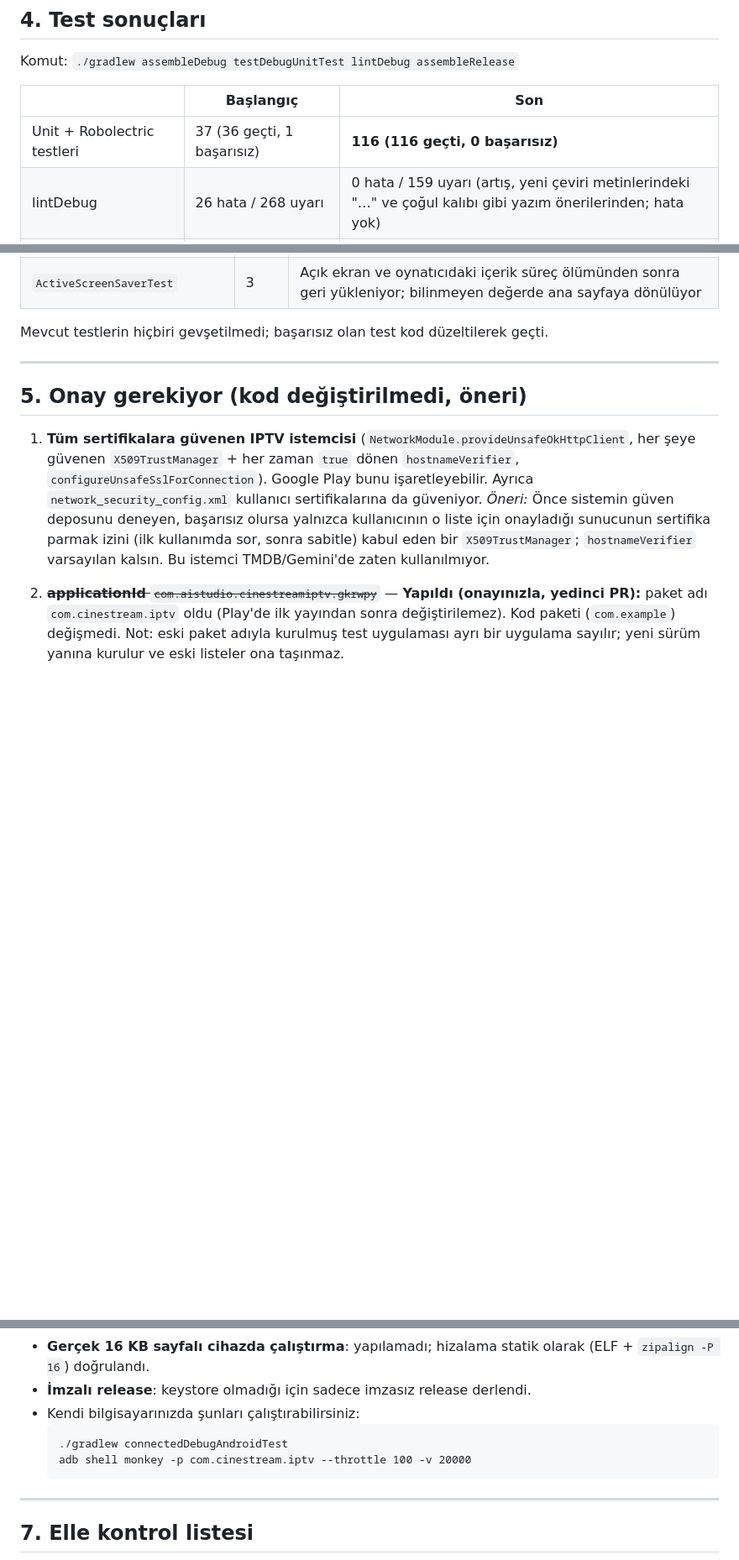
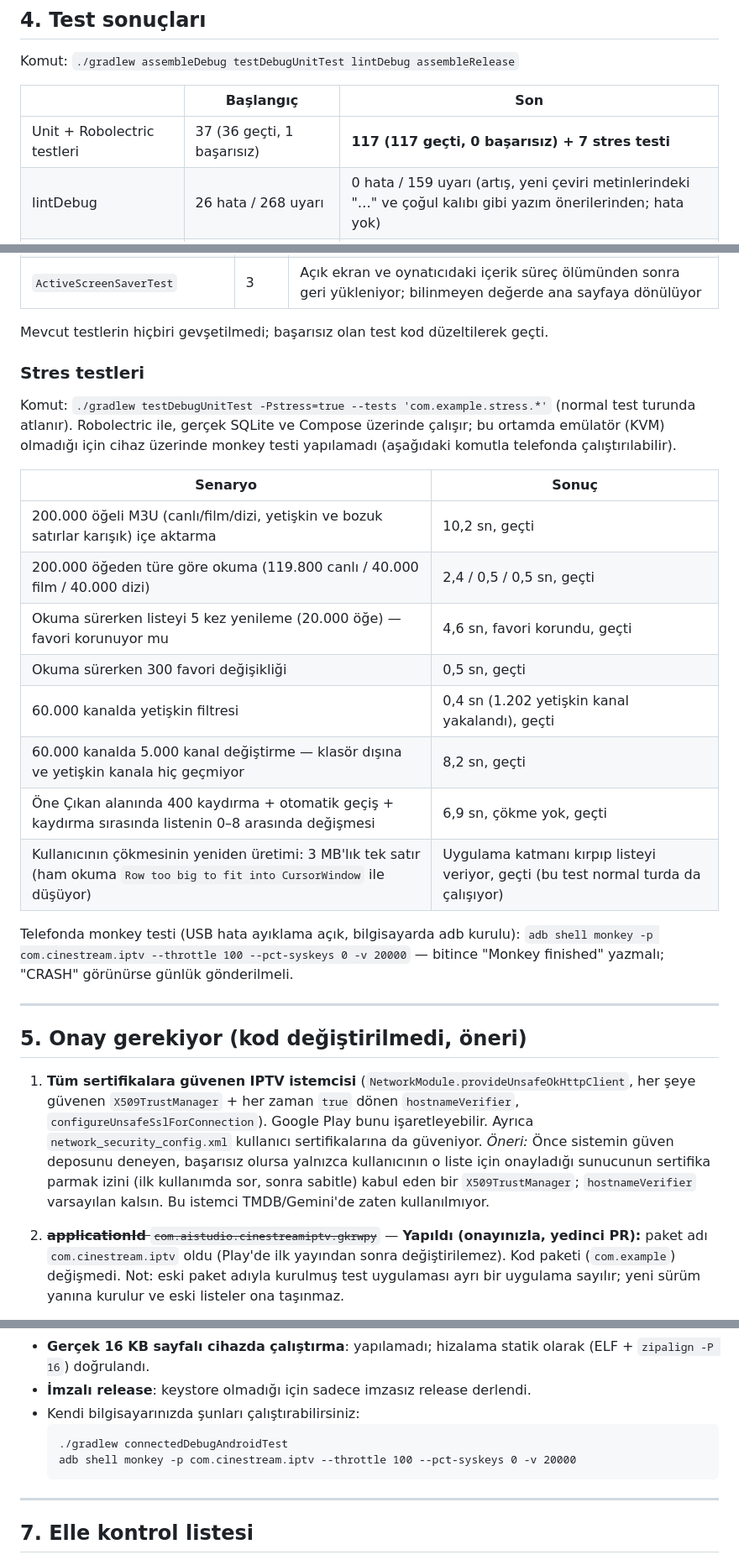
Before and after one commit to yilmazmurat08/cinestream, a Markdown page: CLAUDE_CODE_RAPORU.md, 3 parts joined by grey strips. Shown at 84% size. Drawn GitHub-style; blank space fills up the shorter version.

Commit message:
Report: stress test results and on-device monkey command
Co-Authored-By: Claude Opus 5.5 <noreply@anthropic.com>
Claude-Session: https://claude.ai/code/session_01ER33523VoiWUX5yh7Ck2TW

````diff
--- a/CLAUDE_CODE_RAPORU.md
+++ b/CLAUDE_CODE_RAPORU.md
@@ -204,7 +204,7 @@ Komut: `./gradlew assembleDebug testDebugUnitTest lintDebug assembleRelease`
 
 | | Başlangıç | Son |
 |---|---|---|
-| Unit + Robolectric testleri | 37 (36 geçti, 1 başarısız) | **116 (116 geçti, 0 başarısız)** |
+| Unit + Robolectric testleri | 37 (36 geçti, 1 başarısız) | **117 (117 geçti, 0 başarısız) + 7 stres testi** |
 | lintDebug | 26 hata / 268 uyarı | 0 hata / 159 uyarı (artış, yeni çeviri metinlerindeki "…" ve çoğul kalıbı gibi yazım önerilerinden; hata yok) |
 | assembleRelease | geçti (ama modeller siliniyordu) | geçti, R8 uyarısı yok |
 | APK boyutu | debug 219 MB | VLC kaldırıldıktan sonra debug 31 MB, imzasız release 6,9 MB (bkz. Bölüm 5, madde 4) |
@@ -235,6 +236,24 @@ Eklenen testler:
 | `ActiveScreenSaverTest` | 3 | Açık ekran ve oynatıcıdaki içerik süreç ölümünden sonra geri yükleniyor; bilinmeyen değerde ana sayfaya dönülüyor |
 
 Mevcut testlerin hiçbiri gevşetilmedi; başarısız olan test kod düzeltilerek geçti.
+
+
+### Stres testleri
+
+Komut: `./gradlew testDebugUnitTest -Pstress=true --tests 'com.example.stress.*'` (normal test turunda atlanır). Robolectric ile, gerçek SQLite ve Compose üzerinde çalışır; bu ortamda emülatör (KVM) olmadığı için cihaz üzerinde monkey testi yapılamadı (aşağıdaki komutla telefonda çalıştırılabilir).
+
+| Senaryo | Sonuç |
+|---|---|
+| 200.000 öğeli M3U (canlı/film/dizi, yetişkin ve bozuk satırlar karışık) içe aktarma | 10,2 sn, geçti |
+| 200.000 öğeden türe göre okuma (119.800 canlı / 40.000 film / 40.000 dizi) | 2,4 / 0,5 / 0,5 sn, geçti |
+| Okuma sürerken listeyi 5 kez yenileme (20.000 öğe) — favori korunuyor mu | 4,6 sn, favori korundu, geçti |
+| Okuma sürerken 300 favori değişikliği | 0,5 sn, geçti |
+| 60.000 kanalda yetişkin filtresi | 0,4 sn (1.202 yetişkin kanal yakalandı), geçti |
+| 60.000 kanalda 5.000 kanal değiştirme — klasör dışına ve yetişkin kanala hiç geçmiyor | 8,2 sn, geçti |
+| Öne Çıkan alanında 400 kaydırma + otomatik geçiş + kaydırma sırasında listenin 0–8 arasında değişmesi | 6,9 sn, çökme yok, geçti |
+| Kullanıcının çökmesinin yeniden üretimi: 3 MB'lık tek satır (ham okuma `Row too big to fit into CursorWindow` ile düşüyor) | Uygulama katmanı kırpıp listeyi veriyor, geçti (bu test normal turda da çalışıyor) |
+
+Telefonda monkey testi (USB hata ayıklama açık, bilgisayarda adb kurulu): `adb shell monkey -p com.cinestream.iptv --throttle 100 --pct-syskeys 0 -v 20000` — bitince "Monkey finished" yazmalı; "CRASH" görünürse günlük gönderilmeli.
 
 ---
 
@@ -281,7 +300,7 @@ Mevcut testlerin hiçbiri gevşetilmedi; başarısız olan test kod düzeltilere
 - Kendi bilgisayarınızda şunları çalıştırabilirsiniz:
   ```
   ./gradlew connectedDebugAndroidTest
-  adb shell monkey -p com.cinestream.iptv --throttle 100 -v 20000
+  adb shell monkey -p com.cinestream.iptv --throttle 100 --pct-syskeys 0 -v 20000
   ```
 
 ---
````
Also changed, not shown: other parts of CLAUDE_CODE_RAPORU.md (+1 -0 lines).
